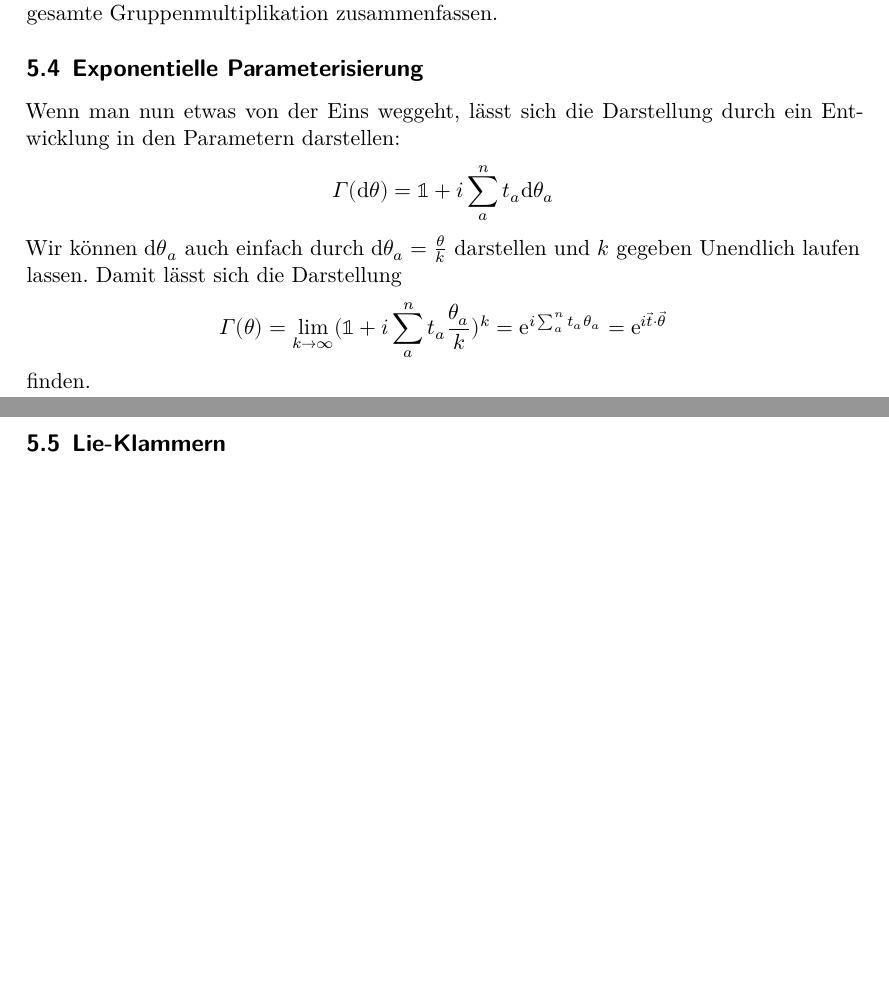
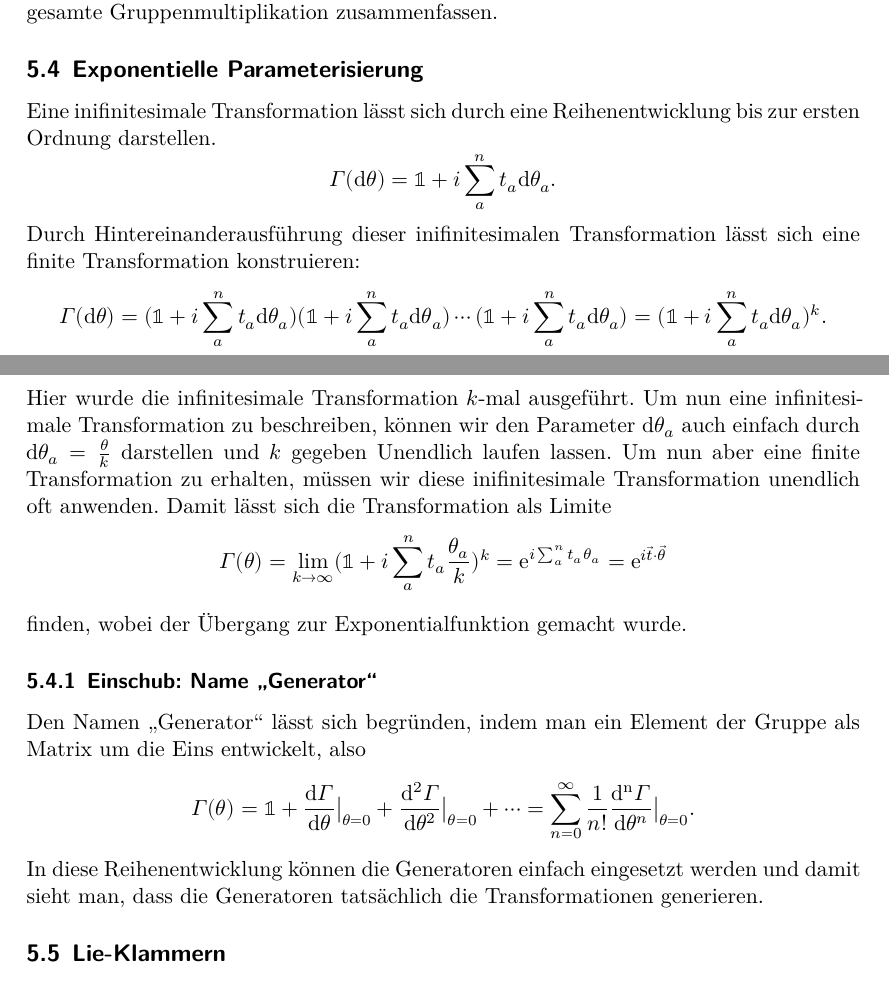
Before and after one commit to YanickKi/GT, a LaTeX document (comprehension.tex): two parts of pages 13 and 14 of 21, joined at a grey line, cut so that both start at the same text, the shorter picture padded with empty space. Compiled offline with XeLaTeX.

Commit message:
simon stinkt v2

```diff
--- a/comprehension.tex
+++ b/comprehension.tex
@@ -584,19 +584,37 @@ Die $f_{ab}^c$ als sind Strukturkonstanten,
 welche extrem wichtig sind, da diese die gesamte Gruppenmultiplikation zusammenfassen.
 \subsection{Exponentielle Parameterisierung}
 \label{sub:exp}
-Wenn man nun etwas von der Eins weggeht, lässt sich die Darstellung durch
-ein Entwicklung in den Parametern darstellen:
+Eine inifinitesimale Transformation lässt sich durch eine Reihenentwicklung bis zur ersten Ordnung darstellen.
 \begin{equation*}
-  \Gamma(\symup{d}\theta) = \mathbb{1} + i \sum_a^n t_a \symup{d}\theta_a
+  \Gamma(\symup{d}\theta) = \mathbb{1} + i \sum_a^n t_a \symup{d}\theta_a.
 \end{equation*}
-Wir können $\symup{d}\theta_a$ auch einfach durch $\symup{d}\theta_a = \frac{\theta}{k}$ darstellen und $k$ gegeben
+Durch Hintereinanderausführung dieser inifinitesimalen Transformation lässt sich eine finite
+Transformation konstruieren:
+\begin{equation*}
+  \Gamma(\symup{d}\theta) = (\mathbb{1} + i \sum_a^n t_a \symup{d}\theta_a)(\mathbb{1} + i \sum_a^n t_a \symup{d}\theta_a)
+  \cdots (\mathbb{1} + i \sum_a^n t_a \symup{d}\theta_a)
+  = (\mathbb{1} + i \sum_a^n t_a \symup{d}\theta_a)^k.
+\end{equation*}
+Hier wurde die infinitesimale Transformation $k$-mal ausgeführt.
+Um nun eine infinitesimale Transformation zu beschreiben, können wir den Parameter
+$\symup{d}\theta_a$ auch einfach durch $\symup{d}\theta_a = \frac{\theta}{k}$ darstellen und $k$ gegeben
 Unendlich laufen lassen.
-Damit lässt sich die Darstellung
+Um nun aber eine finite Transformation zu erhalten, müssen wir diese inifinitesimale Transformation unendlich oft anwenden.
+Damit lässt sich die Transformation als Limite
 \begin{equation*}
   \Gamma(\theta) = \lim_{k \to \infty} (\mathbb{1} + i \sum_a^n t_a \frac{\theta_a}{k})^k = \symup{e}^{i\sum_a^n t_a \theta_a}
   = \symup{e}^{i\vec{t} \cdot \vec{\theta}}
 \end{equation*}
-finden.
+finden, wobei der Übergang zur Exponentialfunktion gemacht wurde.
+\subsubsection{Einschub: Name \enquote{Generator}}
+Den Namen \enquote{Generator} lässt sich begründen, indem man ein Element der Gruppe als Matrix um die Eins entwickelt, also
+\begin{equation*}
+  \Gamma(\theta) = \mathbb{1} + \frac{\symup{d}\Gamma}{\symup{d} \theta} \big |_{\theta = 0} +
+  \frac{\symup{d^2}\Gamma}{\symup{d} \theta^2} \big |_{\theta = 0} + \cdots  = \sum_{n=0}^{\infty}\frac{1}{n!}
+  \frac{\symup{d^n}\Gamma}{\symup{d} \theta^n} \big |_{\theta = 0}.
+\end{equation*}
+In diese Reihenentwicklung können die Generatoren einfach eingesetzt werden und damit sieht man, dass
+die Generatoren tatsächlich die Transformationen generieren.
 \subsection{Lie-Klammern}
 Die Erzeugenden erfüllen die Axiome einer Liealgebra, d.h. für die Generatoren $t_a \in \symcal{V}$ ist
 zusätzlich eine Verknüpfung, die Lie-Klammer,
```
Also changed, not shown: comprehension.pdf, 3 other files.
